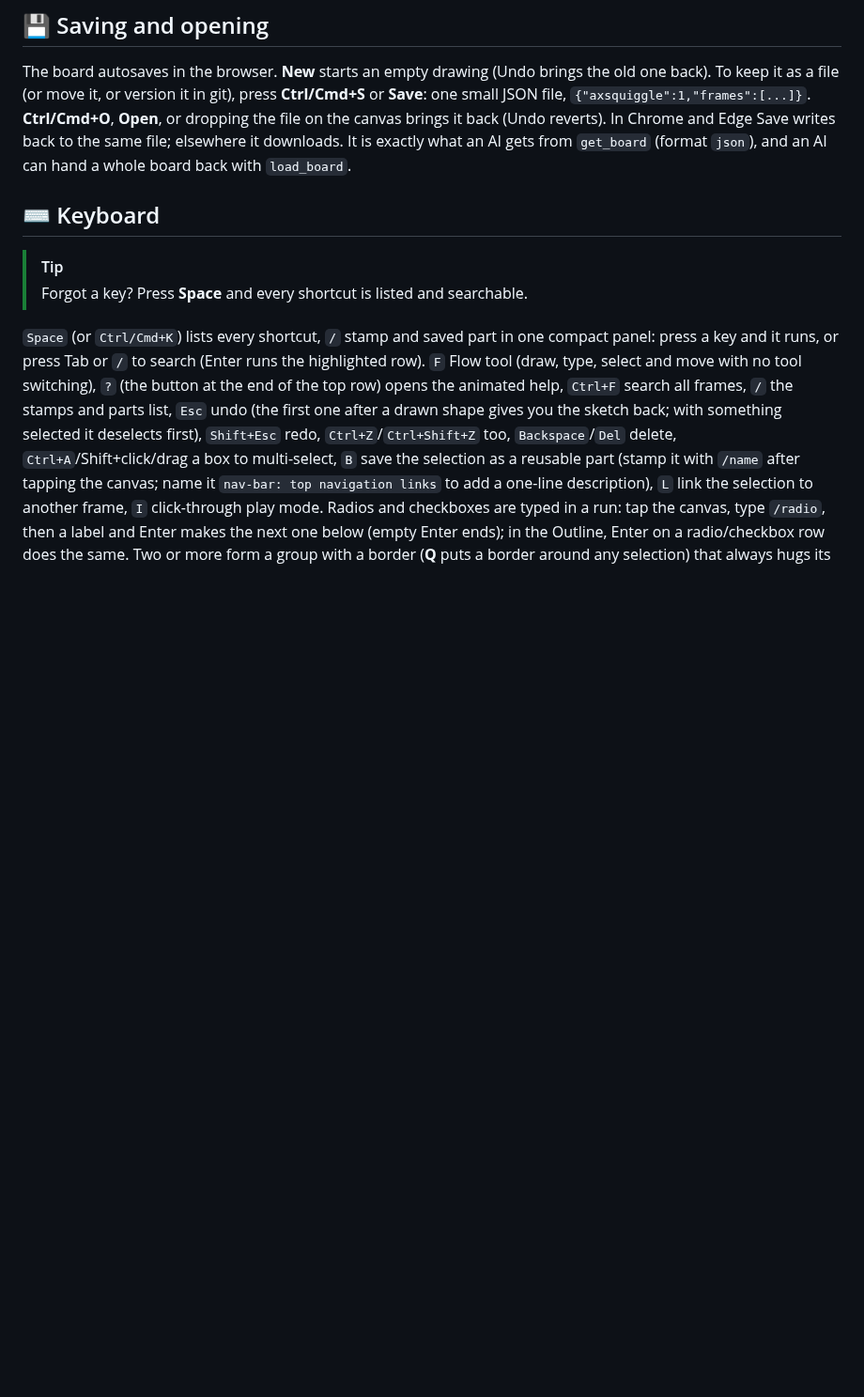
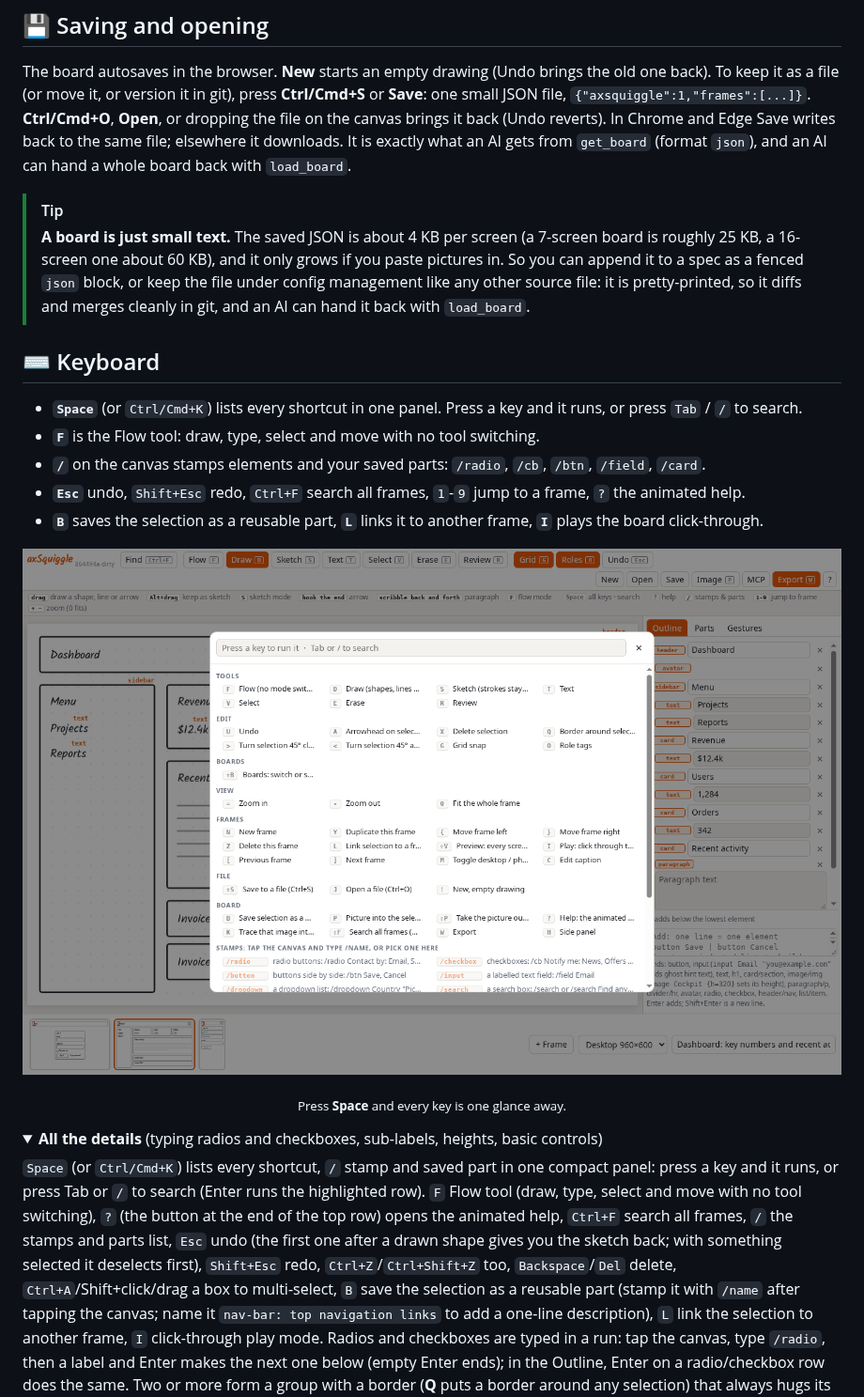
Before and after one commit to christaylor98/axSquiggle, a Markdown page: README.md, the part around one of its changes. Shown at 94% size. Drawn GitHub-style; pictures changed too: docs/img/shortcuts.png (added); folded sections open; blank space fills up the shorter version.

Commit message:
2026-W43: README keyboard section and board-size note
Co-Authored-By: Claude Sonnet 5.5 <noreply@anthropic.com>
Claude-Session: https://claude.ai/code/session_01Pj1Rc5f1gUqd4iC1HnVJGN

```diff
--- a/README.md
+++ b/README.md
@@ -90,10 +90,23 @@ Shift+V (or Export → Preview) opens a realistic preview of every screen: butto
 
 The board autosaves in the browser. **New** starts an empty drawing (Undo brings the old one back). To keep it as a file (or move it, or version it in git), press **Ctrl/Cmd+S** or **Save**: one small JSON file, `{"axsquiggle":1,"frames":[...]}`. **Ctrl/Cmd+O**, **Open**, or dropping the file on the canvas brings it back (Undo reverts). In Chrome and Edge Save writes back to the same file; elsewhere it downloads. It is exactly what an AI gets from `get_board` (format `json`), and an AI can hand a whole board back with `load_board`.
 
+> [!TIP]
+> **A board is just small text.** The saved JSON is about 4 KB per screen (a 7-screen board is roughly 25 KB, a 16-screen one about 60 KB), and it only grows if you paste pictures in. So you can append it to a spec as a fenced `json` block, or keep the file under config management like any other source file: it is pretty-printed, so it diffs and merges cleanly in git, and an AI can hand it back with `load_board`.
+
 ## ⌨️ Keyboard
 
-> [!TIP]
-> Forgot a key? Press **Space** and every shortcut is listed and searchable.
+- **`Space`** (or `Ctrl/Cmd+K`) lists every shortcut in one panel. Press a key and it runs, or press `Tab` / `/` to search.
+- **`F`** is the Flow tool: draw, type, select and move with no tool switching.
+- **`/`** on the canvas stamps elements and your saved parts: `/radio`, `/cb`, `/btn`, `/field`, `/card`.
+- **`Esc`** undo, `Shift+Esc` redo, `Ctrl+F` search all frames, `1`-`9` jump to a frame, `?` the animated help.
+- **`B`** saves the selection as a reusable part, **`L`** links it to another frame, **`I`** plays the board click-through.
+
+<p align="center"><img src="docs/img/shortcuts.png" alt="Pressing Space opens a panel listing every shortcut and stamp, grouped by tools, edit, view, frames, file and board" width="100%"></p>
+
+<p align="center"><sub>Press <b>Space</b> and every key is one glance away.</sub></p>
+
+<details>
+<summary><b>All the details</b> (typing radios and checkboxes, sub-labels, heights, basic controls)</summary>
 
 `Space` (or `Ctrl/Cmd+K`) lists every shortcut, `/` stamp and saved part in one compact panel: press a key and it runs, or press Tab or `/` to search (Enter runs the highlighted row). `F` Flow tool (draw, type, select and move with no tool switching),
 `?` (the button at the end of the top row) opens the animated help, `Ctrl+F` search all frames, `/` the stamps and parts list, `Esc` undo (the first one after a drawn shape gives you the sketch back; with something selected it deselects first), `Shift+Esc` redo, `Ctrl+Z`/`Ctrl+Shift+Z` too, `Backspace`/`Del` delete, `Ctrl+A`/Shift+click/drag a box to multi-select, `B` save the selection as a reusable part
```
Also changed, not shown: other parts of README.md (+2 -0 lines).
